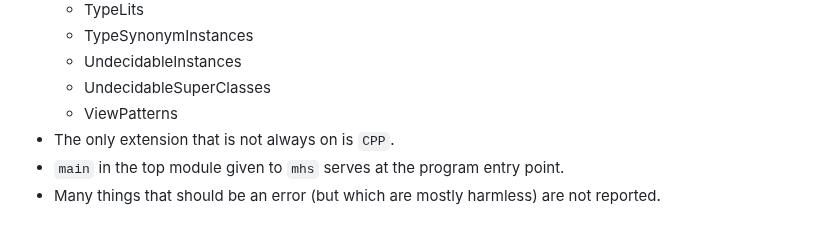
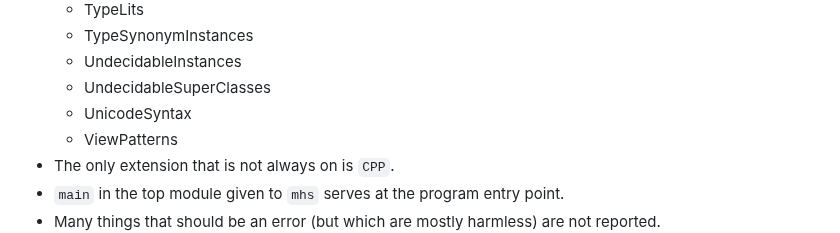
Before and after one commit to augustss/MicroHs, a Markdown page: README.md, the part around the change. GitHub-like rendering.

Commit message:
Add UnicodeSyntax

```diff
--- a/README.md
+++ b/README.md
@@ -104,6 +104,7 @@ Differences:
    * TypeSynonymInstances
    * UndecidableInstances
    * UndecidableSuperClasses
+   * UnicodeSyntax
    * ViewPatterns
  * The only extension that is not always on is `CPP`.
  * `main` in the top module given to `mhs` serves at the program entry point.
```
